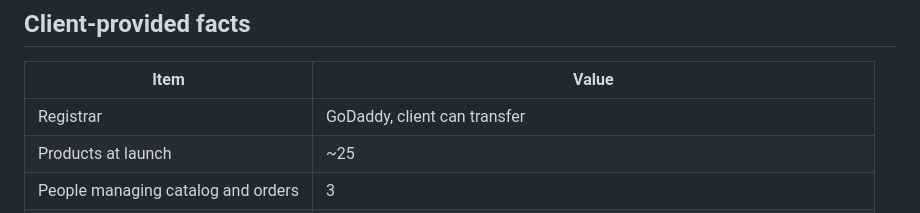
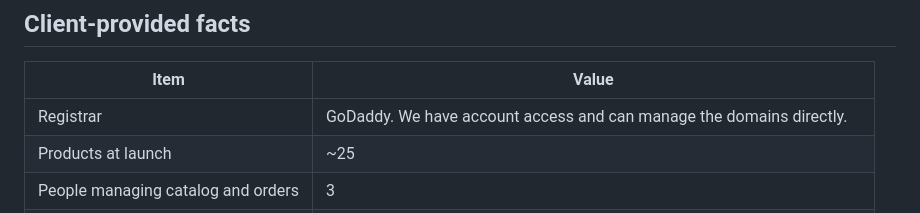
Before and after one commit to ernestohs/noviq-sites, a Markdown page: specs/03-noviqpeptides.md, the part around the change. GitHub-like rendering.

```diff
--- a/specs/03-noviqpeptides.md
+++ b/specs/03-noviqpeptides.md
@@ -11,7 +11,7 @@ Brand name: Noviq Peptides
 
 | Item | Value |
 | --- | --- |
-| Registrar | GoDaddy, client can transfer |
+| Registrar | GoDaddy. We have account access and can manage the domains directly. |
 | Products at launch | ~25 |
 | People managing catalog and orders | 3 |
 | Payment methods | "All methods". Client needs the live site to get final CC-processor approval. |
```
Also changed, not shown: specs/10-intake.md (+1 -1 lines).
